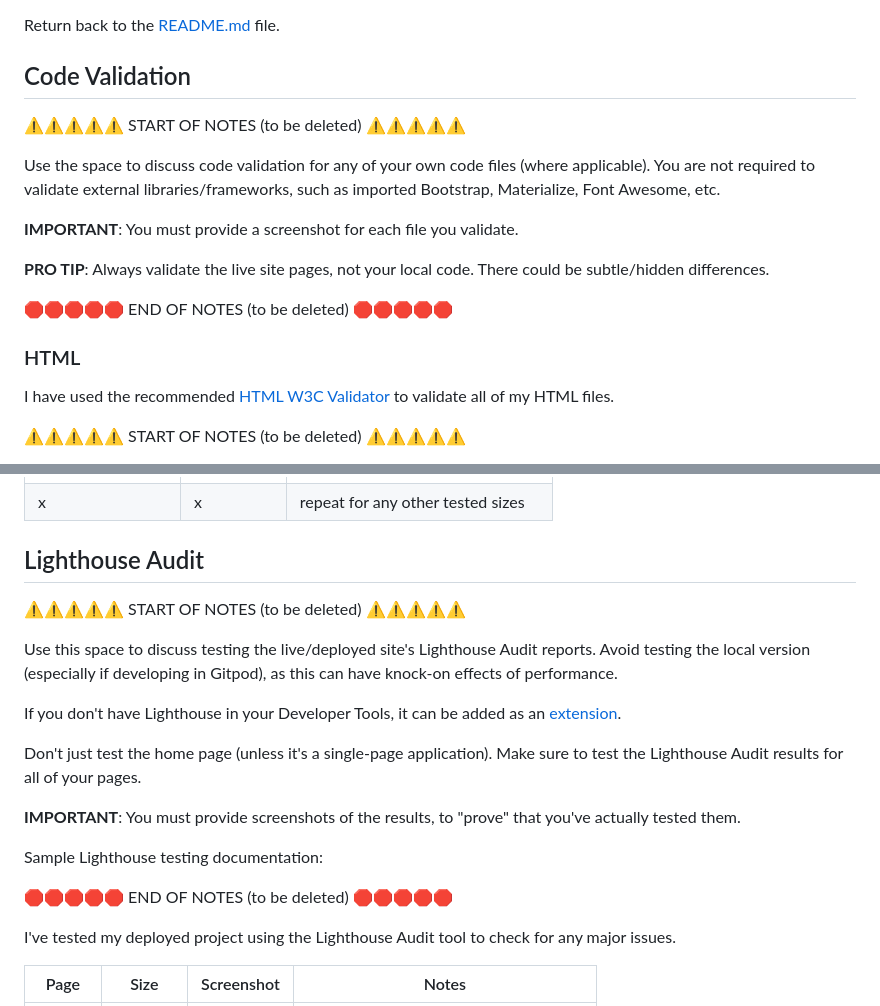
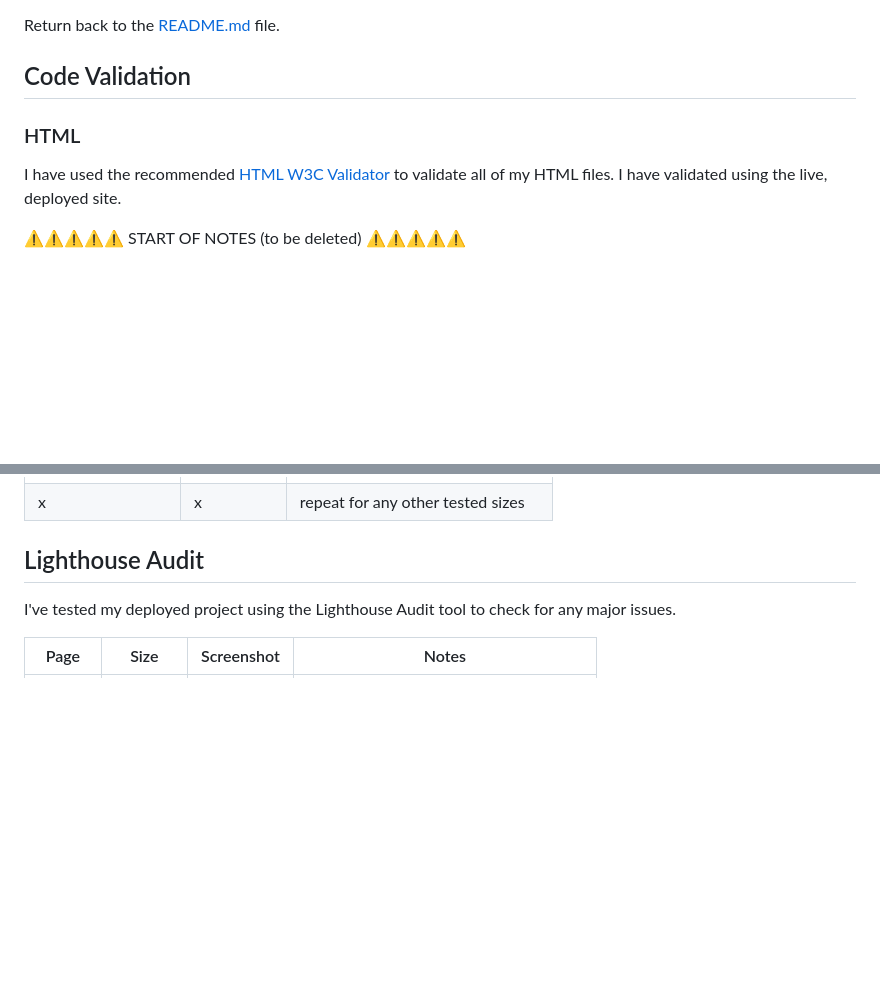
Before and after one commit to D3lyth/milestone-project-1, a Markdown page: TESTING.md, 2 parts joined by grey strips. Rendered like a GitHub page; blank space fills up the shorter version.

Commit message:
Add html validation information

```diff
--- a/TESTING.md
+++ b/TESTING.md
@@ -4,20 +4,9 @@ Return back to the [README.md](README.md) file.
 
 ## Code Validation
 
-⚠️⚠️⚠️⚠️⚠️ START OF NOTES (to be deleted) ⚠️⚠️⚠️⚠️⚠️
-
-Use the space to discuss code validation for any of your own code files (where applicable).
-You are not required to validate external libraries/frameworks, such as imported Bootstrap, Materialize, Font Awesome, etc.
-
-**IMPORTANT**: You must provide a screenshot for each file you validate.
-
-**PRO TIP**: Always validate the live site pages, not your local code. There could be subtle/hidden differences.
-
-🛑🛑🛑🛑🛑 END OF NOTES (to be deleted) 🛑🛑🛑🛑🛑
-
 ### HTML
 
-I have used the recommended [HTML W3C Validator](https://validator.w3.org) to validate all of my HTML files.
+I have used the recommended [HTML W3C Validator](https://validator.w3.org) to validate all of my HTML files. I have validated using the live, deployed site.
 
 ⚠️⚠️⚠️⚠️⚠️ START OF NOTES (to be deleted) ⚠️⚠️⚠️⚠️⚠️
 
@@ -155,23 +140,6 @@ I've tested my deployed project on multiple devices to check for responsiveness
 | x | x | repeat for any other tested sizes |
 
 ## Lighthouse Audit
-
-⚠️⚠️⚠️⚠️⚠️ START OF NOTES (to be deleted) ⚠️⚠️⚠️⚠️⚠️
-
-Use this space to discuss testing the live/deployed site's Lighthouse Audit reports.
-Avoid testing the local version (especially if developing in Gitpod), as this can have knock-on effects of performance.
-
-If you don't have Lighthouse in your Developer Tools,
-it can be added as an [extension](https://chrome.google.com/webstore/detail/lighthouse/blipmdconlkpinefehnmjammfjpmpbjk).
-
-Don't just test the home page (unless it's a single-page application).
-Make sure to test the Lighthouse Audit results for all of your pages.
-
-**IMPORTANT**: You must provide screenshots of the results, to "prove" that you've actually tested them.
-
-Sample Lighthouse testing documentation:
-
-🛑🛑🛑🛑🛑 END OF NOTES (to be deleted) 🛑🛑🛑🛑🛑
 
 I've tested my deployed project using the Lighthouse Audit tool to check for any major issues.
 
```
Also changed, not shown: other parts of TESTING.md (+4 -8 lines).
